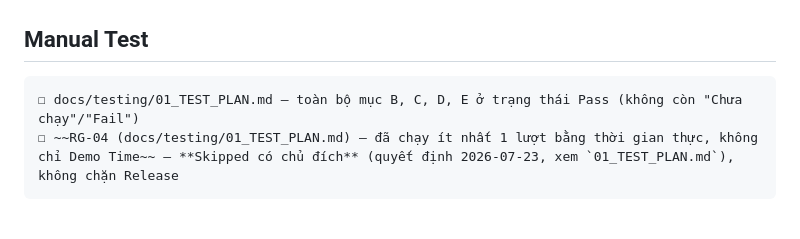
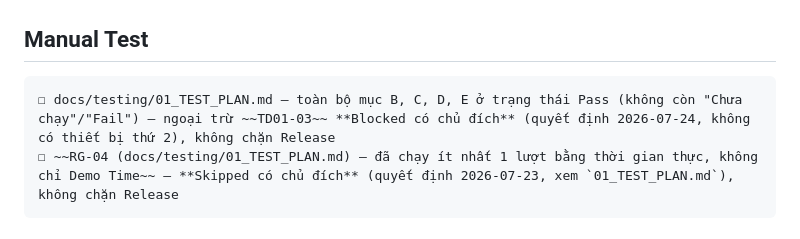
Before and after one commit to dntiencoder/attendance-system, a Markdown page: docs/release/01_RELEASE_CHECKLIST.md, the part around the change. GitHub-like rendering.

````diff
--- a/docs/release/01_RELEASE_CHECKLIST.md
+++ b/docs/release/01_RELEASE_CHECKLIST.md
@@ -34,7 +34,7 @@
 ## Manual Test
 
 ```
-☐ docs/testing/01_TEST_PLAN.md — toàn bộ mục B, C, D, E ở trạng thái Pass (không còn "Chưa chạy"/"Fail")
+☐ docs/testing/01_TEST_PLAN.md — toàn bộ mục B, C, D, E ở trạng thái Pass (không còn "Chưa chạy"/"Fail") — ngoại trừ ~~TD01-03~~ **Blocked có chủ đích** (quyết định 2026-07-24, không có thiết bị thứ 2), không chặn Release
 ☐ ~~RG-04 (docs/testing/01_TEST_PLAN.md) — đã chạy ít nhất 1 lượt bằng thời gian thực, không chỉ Demo Time~~ — **Skipped có chủ đích** (quyết định 2026-07-23, xem `01_TEST_PLAN.md`), không chặn Release
 ```
 
````
Also changed, not shown: docs/testing/01_TEST_PLAN.md (+1 -1 lines).
